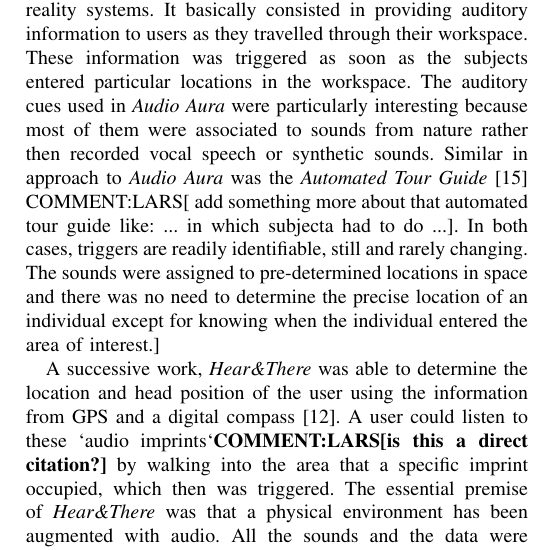
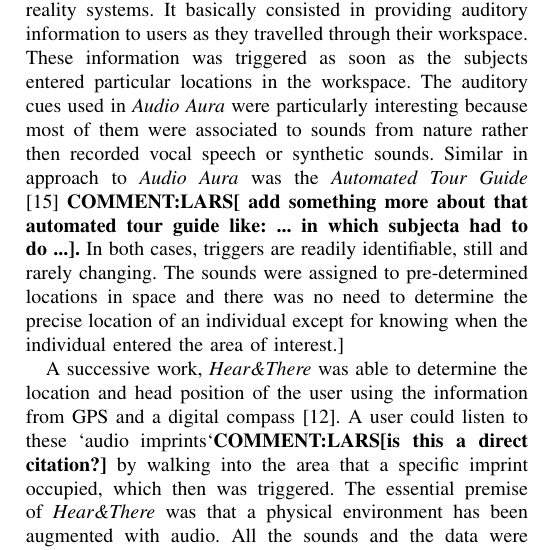
Before and after one commit to thisisjl/smc-AARG, a LaTeX paper (report/main.tex): part of one column of page 3 of 15, cut so that both start at the same text. Compiled offline with pdfLaTeX.

Commit message:
jl: make bold some comments

```diff
--- a/report/main.tex
+++ b/report/main.tex
@@ -257,9 +257,9 @@
 Another error are so called reversal or front-back/back-front `confusions`. This error refers to the judgement of a sound source as being located on the opposite side of the interaural axis than the target position~\cite{begault2001} due to the cone of confusion. An informal proposal has been made, which tries to help the user in front-back discrimination on the basis of the familiarity of the effects on timbre cues, e.g. unique patterns in \emph{early reflections} depending on the virtual sound location~\cite{begault1992}. Indeed, this has not yet been verified experimentally. However in application where the listener can change its angle to the source, the front and back will soon be obvious through the movement of the sound. \textbf{Comment Lars: this sentence is good! if we have a reference for it it will be even better! (necessary)}\\
 
 \subsubsection{Related works}
-Before presenting the application designed in this project, some existing works shall be shortly described. For example, \emph{Audio Aura} \cite{mynatt1997} was one of the first projects to deal exclusively with audio in augmented reality systems. It basically consisted in providing auditory information to users as they travelled through their workspace. These information was triggered as soon as the subjects entered particular locations in the workspace. The auditory cues used in \emph{Audio Aura} were particularly interesting because most of them were associated to sounds from nature rather then recorded vocal speech or synthetic sounds. Similar in approach to \emph{Audio Aura} was the \emph{Automated Tour Guide} \cite{bederson1995} COMMENT:LARS[ add something more about that automated tour guide like: ... in which subjecta had to do ...]. In both cases, triggers are readily identifiable, still and rarely changing. The sounds were assigned to pre-determined locations in space and there was no need to determine the precise location of an individual except for knowing when the individual entered the area of interest.]
+Before presenting the application designed in this project, some existing works shall be shortly described. For example, \emph{Audio Aura} \cite{mynatt1997} was one of the first projects to deal exclusively with audio in augmented reality systems. It basically consisted in providing auditory information to users as they travelled through their workspace. These information was triggered as soon as the subjects entered particular locations in the workspace. The auditory cues used in \emph{Audio Aura} were particularly interesting because most of them were associated to sounds from nature rather then recorded vocal speech or synthetic sounds. Similar in approach to \emph{Audio Aura} was the \emph{Automated Tour Guide} \cite{bederson1995} \textbf{COMMENT:LARS[ add something more about that automated tour guide like: ... in which subjecta had to do ...].} In both cases, triggers are readily identifiable, still and rarely changing. The sounds were assigned to pre-determined locations in space and there was no need to determine the precise location of an individual except for knowing when the individual entered the area of interest.]
 
-A successive work, \emph{Hear\&There} was able to determine the location and head position of the user using the information from GPS and a digital compass~\cite{rozier2000}. A user could listen to these `audio imprints`\textbf{COMMENT:LARS[is this a direct citation?]} by walking into the area that a specific imprint occupied, which then was triggered. The essential premise of \emph{Hear\&There} was that a physical environment has been augmented with audio. All the sounds and the data were gathered inside that system. Since a `Field Use` has been developed, in which the user wear a hardware portable system, \emph{Hear\&There} has undoubtedly contributed to an improved definition of mobile augmented reality environment. COMMENT:LARS[I am not sure if it contributed to the definition, rather then just falling into the definition?]\\
+A successive work, \emph{Hear\&There} was able to determine the location and head position of the user using the information from GPS and a digital compass~\cite{rozier2000}. A user could listen to these `audio imprints`\textbf{COMMENT:LARS[is this a direct citation?]} by walking into the area that a specific imprint occupied, which then was triggered. The essential premise of \emph{Hear\&There} was that a physical environment has been augmented with audio. All the sounds and the data were gathered inside that system. Since a `Field Use` has been developed, in which the user wear a hardware portable system, \emph{Hear\&There} has undoubtedly contributed to an improved definition of mobile augmented reality environment. \textbf{COMMENT:LARS[I am not sure if it contributed to the definition, rather then just falling into the definition?]}\\
 
 Another example of a use of mobile devices to render soundscapes to let the user interact with them is the \emph{In Situ Audio Services} (ISAS) application \cite{aroundMe}, especially addressed to blind users. ISAS uses the GPS and orientation sensory data of the mobile device to feed an audio engine based on interaural time differences (ITD) and a low pass filter to reduce the back-front confusion.
 
```
